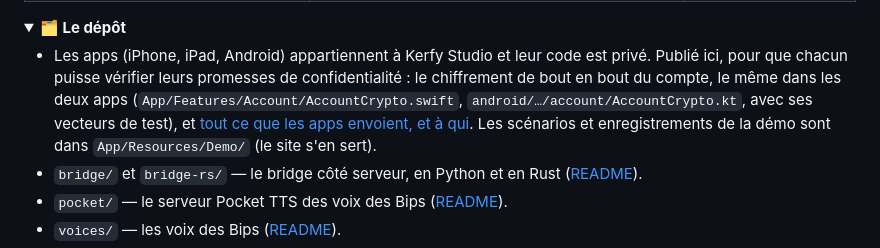
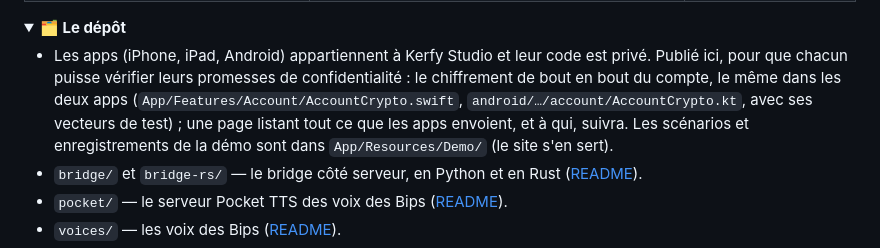
Before and after one commit to Alexbob0/BipAgents, a Markdown page: README.fr.md, the part around the change. Drawn GitHub-style; folded sections open.

Commit message:
Readme: the page on what the apps send comes later (its gaps first)
Co-Authored-By: Claude Opus 5.5 <noreply@anthropic.com>

```diff
--- a/README.fr.md
+++ b/README.fr.md
@@ -196,8 +196,8 @@ Quelques changements dont BipAgents a besoin ne sont pas encore dans Hermes. L'i
 
 - Les apps (iPhone, iPad, Android) appartiennent à Kerfy Studio et leur code est privé. Publié ici, pour que chacun
   puisse vérifier leurs promesses de confidentialité : le chiffrement de bout en bout du compte, le même dans les deux
-  apps (`App/Features/Account/AccountCrypto.swift`, `android/…/account/AccountCrypto.kt`, avec ses vecteurs de test),
-  et [tout ce que les apps envoient, et à qui](docs/app-data.fr.md). Les scénarios et enregistrements de la démo sont
+  apps (`App/Features/Account/AccountCrypto.swift`, `android/…/account/AccountCrypto.kt`, avec ses vecteurs de test) ;
+  une page listant tout ce que les apps envoient, et à qui, suivra. Les scénarios et enregistrements de la démo sont
   dans `App/Resources/Demo/` (le site s'en sert).
 - `bridge/` et `bridge-rs/` — le bridge côté serveur, en Python et en Rust ([README](bridge/README.fr.md)).
 - `pocket/` — le serveur Pocket TTS des voix des Bips ([README](pocket/README.fr.md)).
```
Also changed, not shown: README.md (+2 -2 lines).
